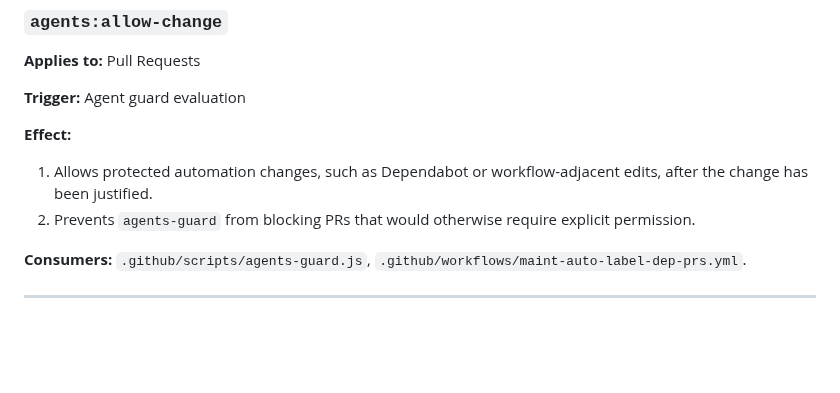
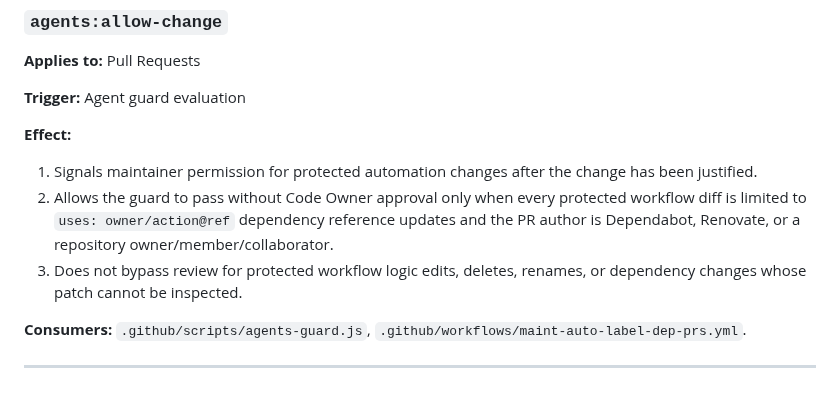
Before and after one commit to stranske/Inv-Man-Intake, a Markdown page: docs/LABELS.md, the part around the change. Rendered like a GitHub page; blank space fills up the shorter version.

Commit message:
docs: sync LABELS.md from Workflows repository

```diff
--- a/docs/LABELS.md
+++ b/docs/LABELS.md
@@ -609,10 +609,14 @@ These labels trigger the post-merge verifier workflow on a merged PR.
 **Trigger:** Agent guard evaluation
 
 **Effect:**
-1. Allows protected automation changes, such as Dependabot or workflow-adjacent
-   edits, after the change has been justified.
-2. Prevents `agents-guard` from blocking PRs that would otherwise require
-   explicit permission.
+1. Signals maintainer permission for protected automation changes after the
+   change has been justified.
+2. Allows the guard to pass without Code Owner approval only when every
+   protected workflow diff is limited to `uses: owner/action@ref` dependency
+   reference updates and the PR author is Dependabot, Renovate, or a repository
+   owner/member/collaborator.
+3. Does not bypass review for protected workflow logic edits, deletes, renames,
+   or dependency changes whose patch cannot be inspected.
 
 **Consumers:** `.github/scripts/agents-guard.js`,
 `.github/workflows/maint-auto-label-dep-prs.yml`.
```
